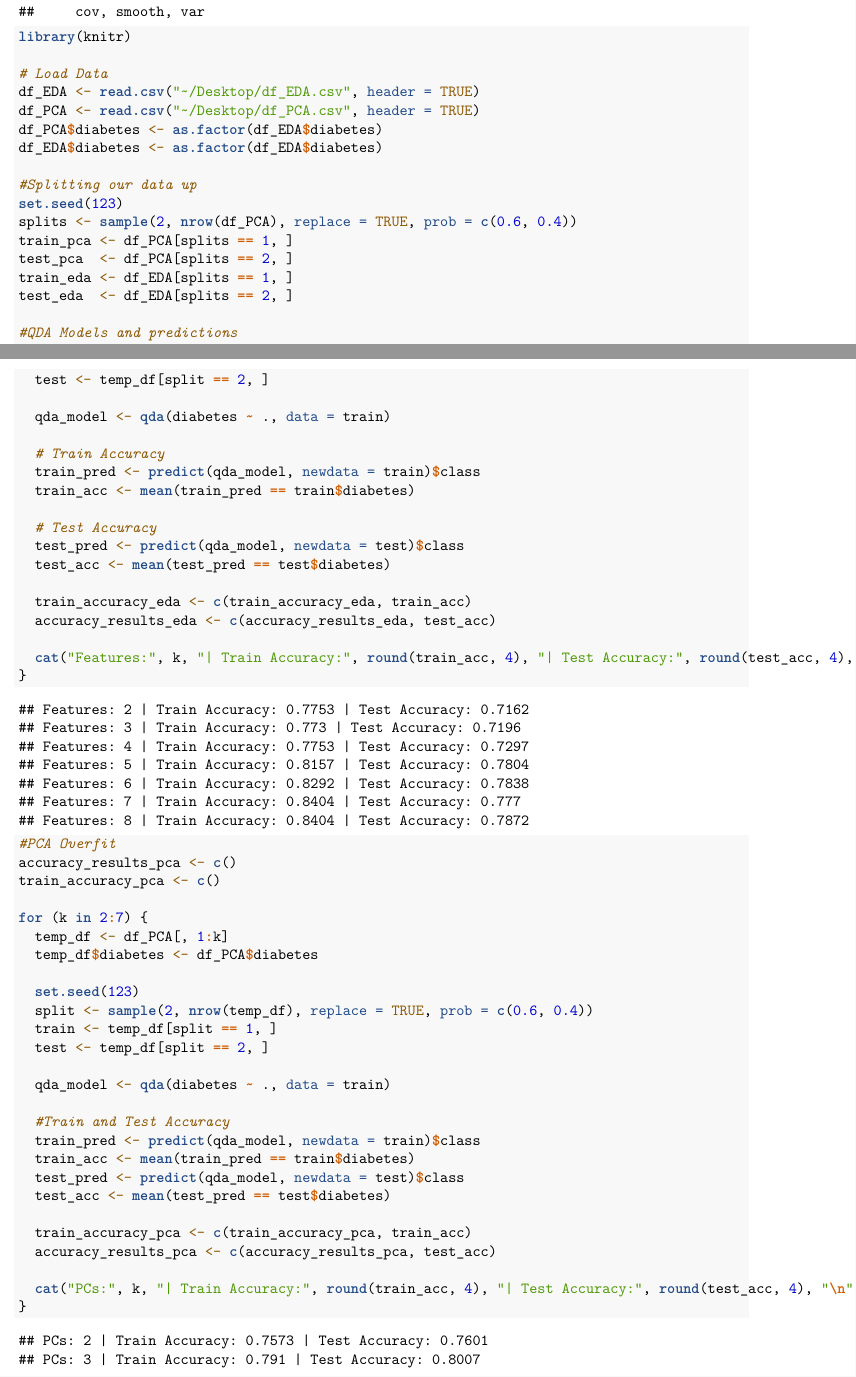
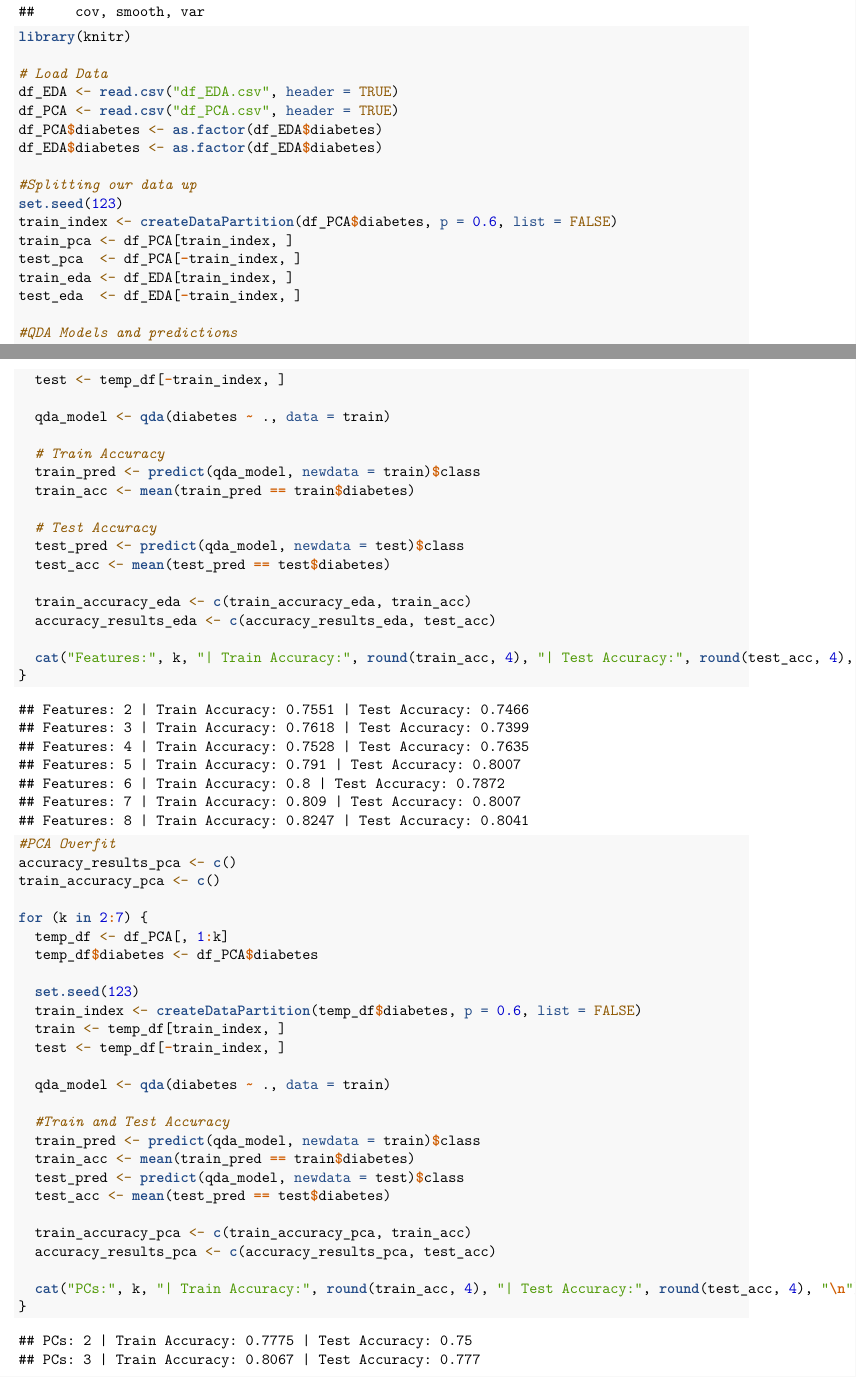
Before and after one commit to random-logic/STA135-project, an R Markdown document (QDA-Final.Rmd): two parts of pages 1 and 8 of 9, joined at a grey line, cut so that both start at the same text. Rendered offline with R 4.5, knitr and Pandoc, then LaTeX, with nearby package versions.

Commit message:
fix bugs

```diff
--- a/QDA-Final.Rmd
+++ b/QDA-Final.Rmd
@@ -16,18 +16,18 @@ library(pROC)
 library(knitr)
 
 # Load Data
-df_EDA <- read.csv("~/Desktop/df_EDA.csv", header = TRUE)
-df_PCA <- read.csv("~/Desktop/df_PCA.csv", header = TRUE)
+df_EDA <- read.csv("df_EDA.csv", header = TRUE)
+df_PCA <- read.csv("df_PCA.csv", header = TRUE)
 df_PCA$diabetes <- as.factor(df_EDA$diabetes)
 df_EDA$diabetes <- as.factor(df_EDA$diabetes)
 
 #Splitting our data up
 set.seed(123)
-splits <- sample(2, nrow(df_PCA), replace = TRUE, prob = c(0.6, 0.4))
-train_pca <- df_PCA[splits == 1, ]
-test_pca  <- df_PCA[splits == 2, ]
-train_eda <- df_EDA[splits == 1, ]
-test_eda  <- df_EDA[splits == 2, ]
+train_index <- createDataPartition(df_PCA$diabetes, p = 0.6, list = FALSE)
+train_pca <- df_PCA[train_index, ]
+test_pca  <- df_PCA[-train_index, ]
+train_eda <- df_EDA[train_index, ]
+test_eda  <- df_EDA[-train_index, ]
 
 #QDA Models and predictions
 qda_pca <- qda(diabetes ~ ., data = train_pca)
@@ -83,9 +83,9 @@ for (k in 2:7) {
   temp_df$diabetes <- df_PCA$diabetes
 
   set.seed(123)
-  split <- sample(2, nrow(temp_df), replace = TRUE, prob = c(0.6, 0.4))
-  train <- temp_df[split == 1, ]
-  test <- temp_df[split == 2, ]
+  train_index <- createDataPartition(temp_df$diabetes, p = 0.6, list = FALSE)
+  train <- temp_df[train_index, ]
+  test <- temp_df[-train_index, ]
 
   qda_model <- qda(diabetes ~ ., data = train)
   pred <- predict(qda_model, newdata = test)$class
@@ -120,9 +120,9 @@ for (k in 2:8) {
   temp_df <- df_EDA[, c(selected_vars, "diabetes")]
 
   set.seed(123)
-  split <- sample(2, nrow(temp_df), replace = TRUE, prob = c(0.6, 0.4))
-  train <- temp_df[split == 1, ]
-  test <- temp_df[split == 2, ]
+  train_index <- createDataPartition(temp_df$diabetes, p = 0.6, list = FALSE)
+  train <- temp_df[train_index, ]
+  test <- temp_df[-train_index, ]
 
   qda_model <- qda(diabetes ~ ., data = train)
   pred <- predict(qda_model, newdata = test)$class
@@ -156,9 +156,9 @@ for (k in 2:8) {
   temp_df <- df_EDA[, c(selected_vars, "diabetes")]
 
   set.seed(123)
-  split <- sample(2, nrow(temp_df), replace = TRUE, prob = c(0.6, 0.4))
-  train <- temp_df[split == 1, ]
-  test <- temp_df[split == 2, ]
+  train_index <- createDataPartition(temp_df$diabetes, p = 0.6, list = FALSE)
+  train <- temp_df[train_index, ]
+  test <- temp_df[-train_index, ]
 
   qda_model <- qda(diabetes ~ ., data = train)
 
@@ -186,9 +186,9 @@ for (k in 2:7) {
   temp_df$diabetes <- df_PCA$diabetes
 
   set.seed(123)
-  split <- sample(2, nrow(temp_df), replace = TRUE, prob = c(0.6, 0.4))
-  train <- temp_df[split == 1, ]
-  test <- temp_df[split == 2, ]
+  train_index <- createDataPartition(temp_df$diabetes, p = 0.6, list = FALSE)
+  train <- temp_df[train_index, ]
+  test <- temp_df[-train_index, ]
 
   qda_model <- qda(diabetes ~ ., data = train)
 
```
Also changed, not shown: PCA.Rmd (+2 -0 lines), fig/scree-plot.png (added), QDA-Final.Rmd (15 more changed lines).
